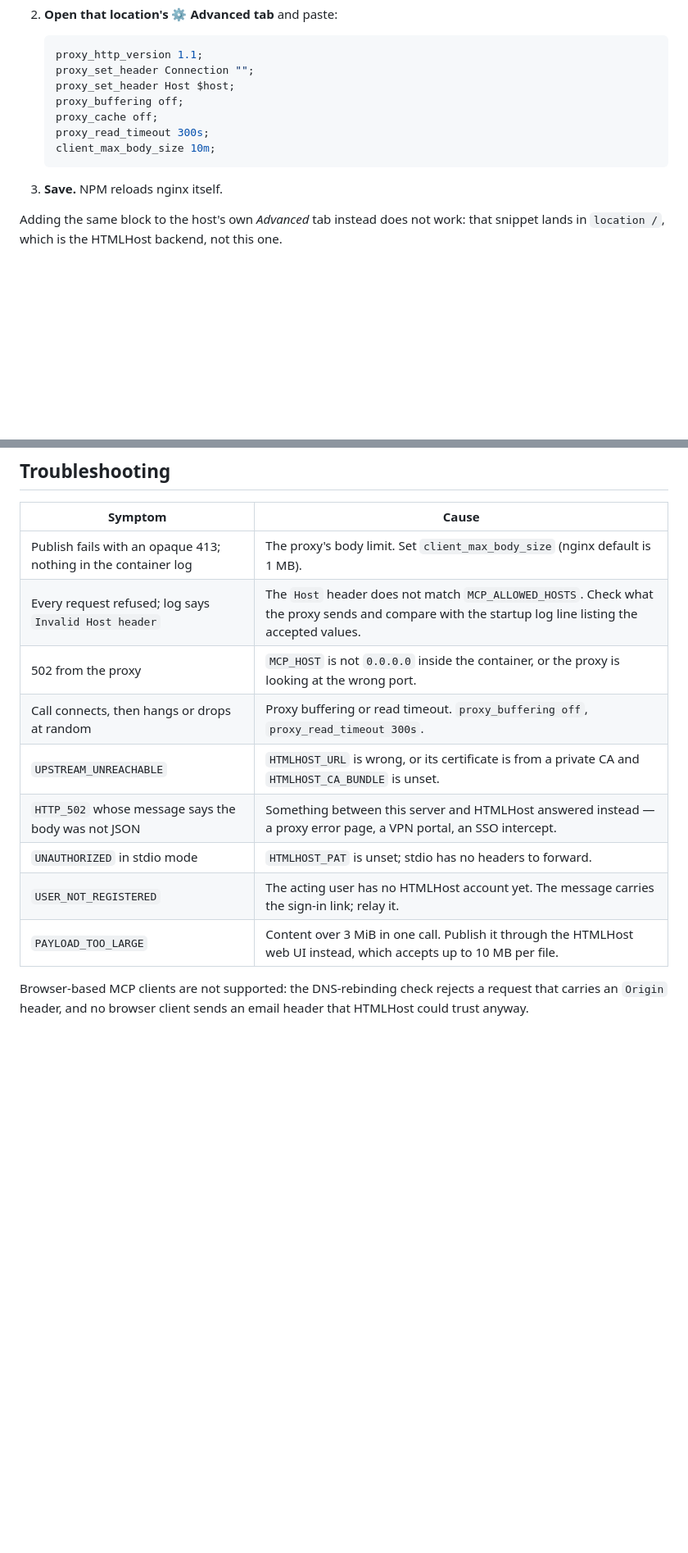
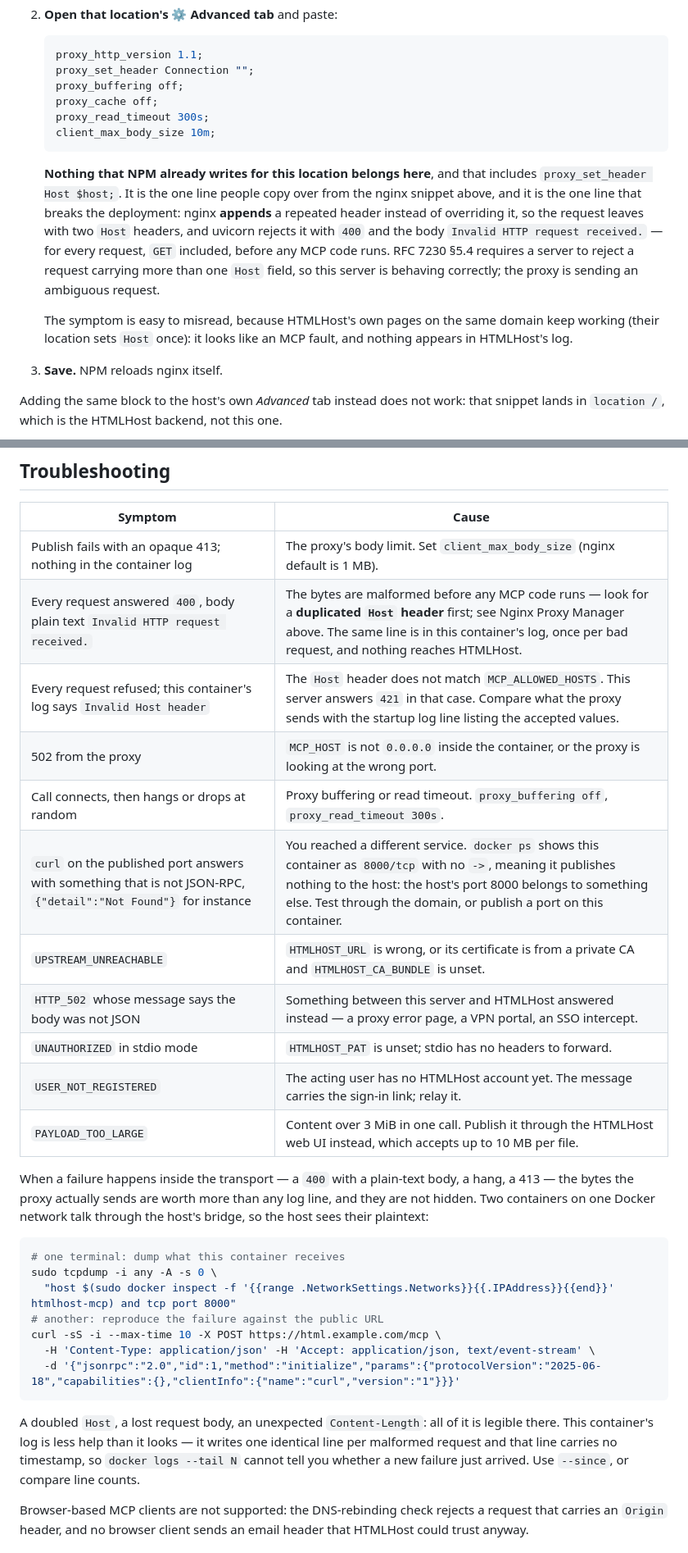
Before and after one commit to ykpaoschool/html-host, a Markdown page: mcp-server/README.md, 2 parts joined by grey strips. Shown at 82% size. Drawn GitHub-style; blank space fills up the shorter version.

Commit message:
docs(mcp): stop the NPM snippet from duplicating the Host header
Pasting the nginx snippet into an NPM Custom Location's Advanced tab sent
every request with two Host headers: NPM already generates that header for
each custom location it writes, and nginx appends a repeated header instead
of overriding it. uvicorn refuses such a request with 400 and the body
"Invalid HTTP request received." - correctly, per RFC 7230 5.4 - before any
MCP code runs, so the failure looks like an MCP fault while HTMLHost's own
pages on the same domain keep working.

Drop the line from the NPM snippet, say why the nginx one still needs it, and
record the two symptoms this produced: the plain-text 400 above, and curl on
the host's port 8000 reaching an unrelated service because this container
publishes no port at all. Also note how to see the bytes a proxy really sends,
since the container's log repeats one identical, un-timestamped line per bad
request and therefore cannot show that a new one arrived.

````diff
--- a/mcp-server/README.md
+++ b/mcp-server/README.md
@@ -168,12 +171,25 @@ by hand.
    ```nginx
    proxy_http_version 1.1;
    proxy_set_header Connection "";
-   proxy_set_header Host $host;
    proxy_buffering off;
    proxy_cache off;
    proxy_read_timeout 300s;
    client_max_body_size 10m;
    ```
+
+   **Nothing that NPM already writes for this location belongs here**, and that
+   includes `proxy_set_header Host $host;`. It is the one line people copy over
+   from the nginx snippet above, and it is the one line that breaks the
+   deployment: nginx **appends** a repeated header instead of overriding it, so
+   the request leaves with two `Host` headers, and uvicorn rejects it with `400`
+   and the body `Invalid HTTP request received.` — for every request, `GET`
+   included, before any MCP code runs. RFC 7230 §5.4 requires a server to reject
+   a request carrying more than one `Host` field, so this server is behaving
+   correctly; the proxy is sending an ambiguous request.
+
+   The symptom is easy to misread, because HTMLHost's own pages on the same
+   domain keep working (their location sets `Host` once): it looks like an MCP
+   fault, and nothing appears in HTMLHost's log.
 
 3. **Save.** NPM reloads nginx itself.
 
@@ -226,14 +242,37 @@ sign-in creates the account. Accounts are never created implicitly by this path.
 | Symptom | Cause |
 |---|---|
 | Publish fails with an opaque 413; nothing in the container log | The proxy's body limit. Set `client_max_body_size` (nginx default is 1 MB). |
-| Every request refused; log says `Invalid Host header` | The `Host` header does not match `MCP_ALLOWED_HOSTS`. Check what the proxy sends and compare with the startup log line listing the accepted values. |
+| Every request answered `400`, body plain text `Invalid HTTP request received.` | The bytes are malformed before any MCP code runs — look for a **duplicated `Host` header** first; see Nginx Proxy Manager above. The same line is in this container's log, once per bad request, and nothing reaches HTMLHost. |
+| Every request refused; this container's log says `Invalid Host header` | The `Host` header does not match `MCP_ALLOWED_HOSTS`. This server answers `421` in that case. Compare what the proxy sends with the startup log line listing the accepted values. |
 | 502 from the proxy | `MCP_HOST` is not `0.0.0.0` inside the container, or the proxy is looking at the wrong port. |
 | Call connects, then hangs or drops at random | Proxy buffering or read timeout. `proxy_buffering off`, `proxy_read_timeout 300s`. |
+| `curl` on the published port answers with something that is not JSON-RPC, `{"detail":"Not Found"}` for instance | You reached a different service. `docker ps` shows this container as `8000/tcp` with no `->`, meaning it publishes nothing to the host: the host's port 8000 belongs to something else. Test through the domain, or publish a port on this container. |
 | `UPSTREAM_UNREACHABLE` | `HTMLHOST_URL` is wrong, or its certificate is from a private CA and `HTMLHOST_CA_BUNDLE` is unset. |
 | `HTTP_502` whose message says the body was not JSON | Something between this server and HTMLHost answered instead — a proxy error page, a VPN portal, an SSO intercept. |
 | `UNAUTHORIZED` in stdio mode | `HTMLHOST_PAT` is unset; stdio has no headers to forward. |
 | `USER_NOT_REGISTERED` | The acting user has no HTMLHost account yet. The message carries the sign-in link; relay it. |
 | `PAYLOAD_TOO_LARGE` | Content over 3 MiB in one call. Publish it through the HTMLHost web UI instead, which accepts up to 10 MB per file. |
+
+When a failure happens inside the transport — a `400` with a plain-text body, a
+hang, a 413 — the bytes the proxy actually sends are worth more than any log
+line, and they are not hidden. Two containers on one Docker network talk through
+the host's bridge, so the host sees their plaintext:
+
+```bash
+# one terminal: dump what this container receives
+sudo tcpdump -i any -A -s 0 \
+  "host $(sudo docker inspect -f '{{range .NetworkSettings.Networks}}{{.IPAddress}}{{end}}' htmlhost-mcp) and tcp port 8000"
+# another: reproduce the failure against the public URL
+curl -sS -i --max-time 10 -X POST https://html.example.com/mcp \
+  -H 'Content-Type: application/json' -H 'Accept: application/json, text/event-stream' \
+  -d '{"jsonrpc":"2.0","id":1,"method":"initialize","params":{"protocolVersion":"2025-06-18","capabilities":{},"clientInfo":{"name":"curl","version":"1"}}}'
+```
+
+A doubled `Host`, a lost request body, an unexpected `Content-Length`: all of it
+is legible there. This container's log is less help than it looks — it writes one
+identical line per malformed request and that line carries no timestamp, so
+`docker logs --tail N` cannot tell you whether a new failure just arrived. Use
+`--since`, or compare line counts.
 
 Browser-based MCP clients are not supported: the DNS-rebinding check rejects a
 request that carries an `Origin` header, and no browser client sends an email
````
Also changed, not shown: other parts of mcp-server/README.md (+3 -0 lines), README.md (+5 -2 lines).
